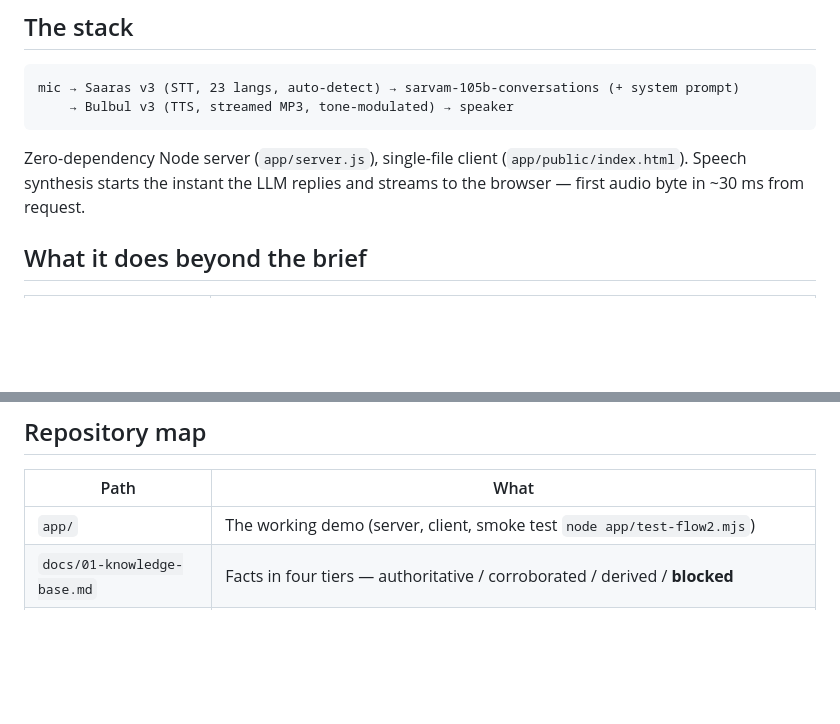
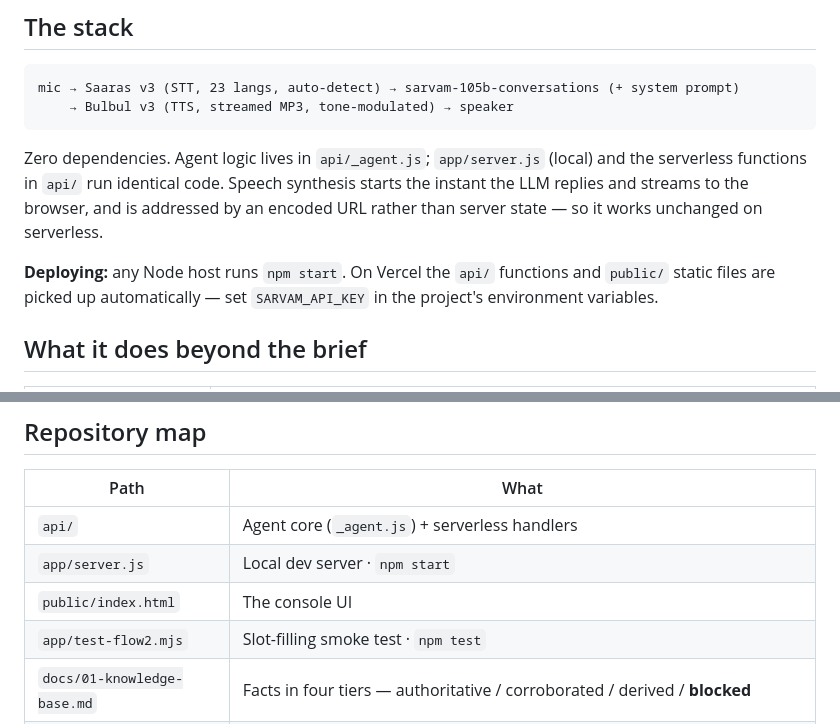
Before and after one commit to abduladnan-mt7/revspot-assignment, a Markdown page: README.md, 2 parts joined by grey strips. GitHub-like rendering; blank space fills up the shorter version.

Commit message:
README: document the deploy structure

````diff
--- a/README.md
+++ b/README.md
@@ -55,9 +55,14 @@ mic → Saaras v3 (STT, 23 langs, auto-detect) → sarvam-105b-conversations (+
     → Bulbul v3 (TTS, streamed MP3, tone-modulated) → speaker
 ```
 
-Zero-dependency Node server (`app/server.js`), single-file client (`app/public/index.html`).
-Speech synthesis starts the instant the LLM replies and streams to the browser — first audio
-byte in ~30 ms from request.
+Zero dependencies. Agent logic lives in `api/_agent.js`; `app/server.js` (local) and the
+serverless functions in `api/` run identical code. Speech synthesis starts the instant the LLM
+replies and streams to the browser, and is addressed by an encoded URL rather than server
+state — so it works unchanged on serverless.
+
+**Deploying:** any Node host runs `npm start`. On Vercel the `api/` functions and `public/`
+static files are picked up automatically — set `SARVAM_API_KEY` in the project's environment
+variables.
 
 ## What it does beyond the brief
 
@@ -76,7 +81,10 @@ byte in ~30 ms from request.
 
 | Path | What |
 |---|---|
-| `app/` | The working demo (server, client, smoke test `node app/test-flow2.mjs`) |
+| `api/` | Agent core (`_agent.js`) + serverless handlers |
+| `app/server.js` | Local dev server · `npm start` |
+| `public/index.html` | The console UI |
+| `app/test-flow2.mjs` | Slot-filling smoke test · `npm test` |
 | `docs/01-knowledge-base.md` | Facts in four tiers — authoritative / corroborated / derived / **blocked** |
 | `docs/02-system-prompt.md` | **The system prompt deliverable** — identity, sales craft, pronunciation dictionary, state machine, objection library, 12 edge-case protocols, language policy, structured output |
 | `docs/03-conversation-flows.md` | Seven scripted test flows with pass/fail criteria |
````
